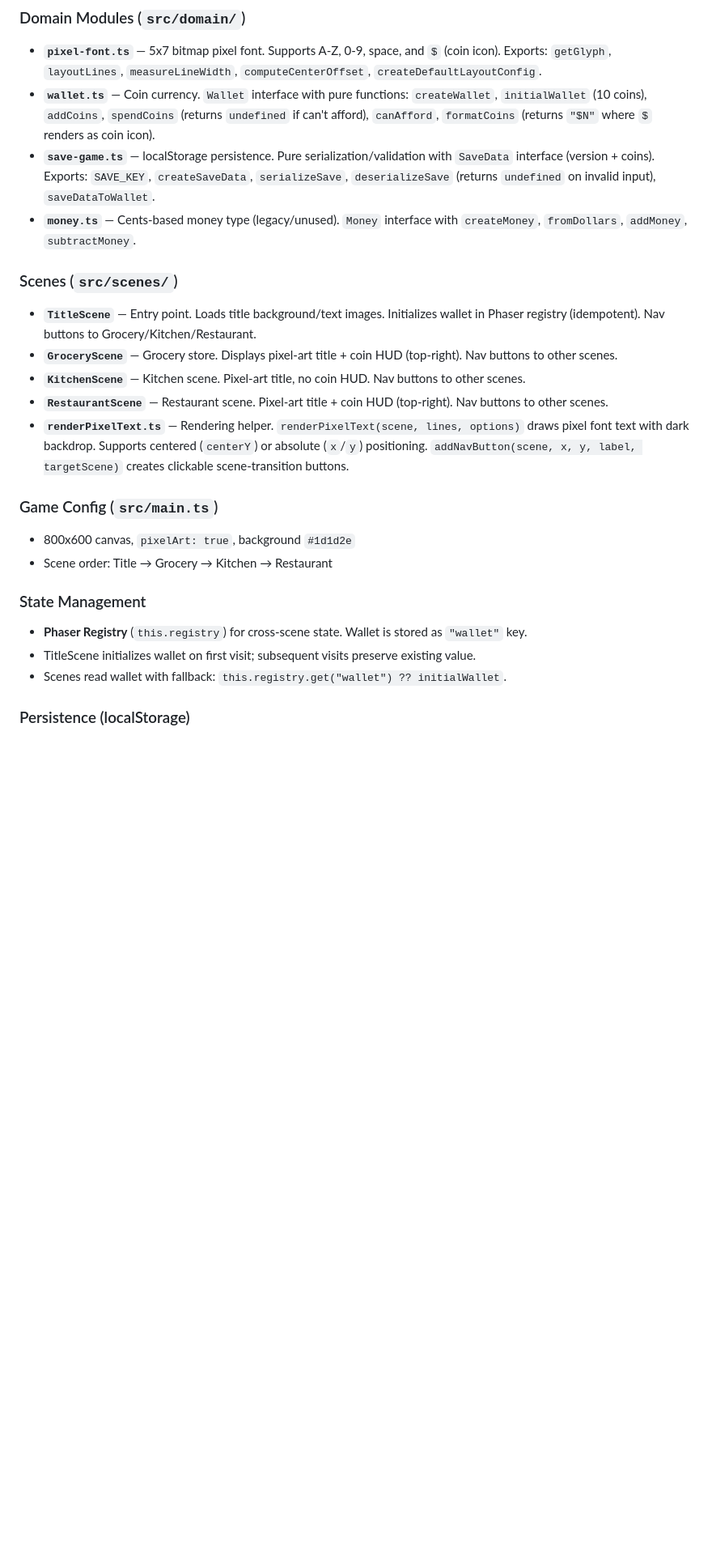
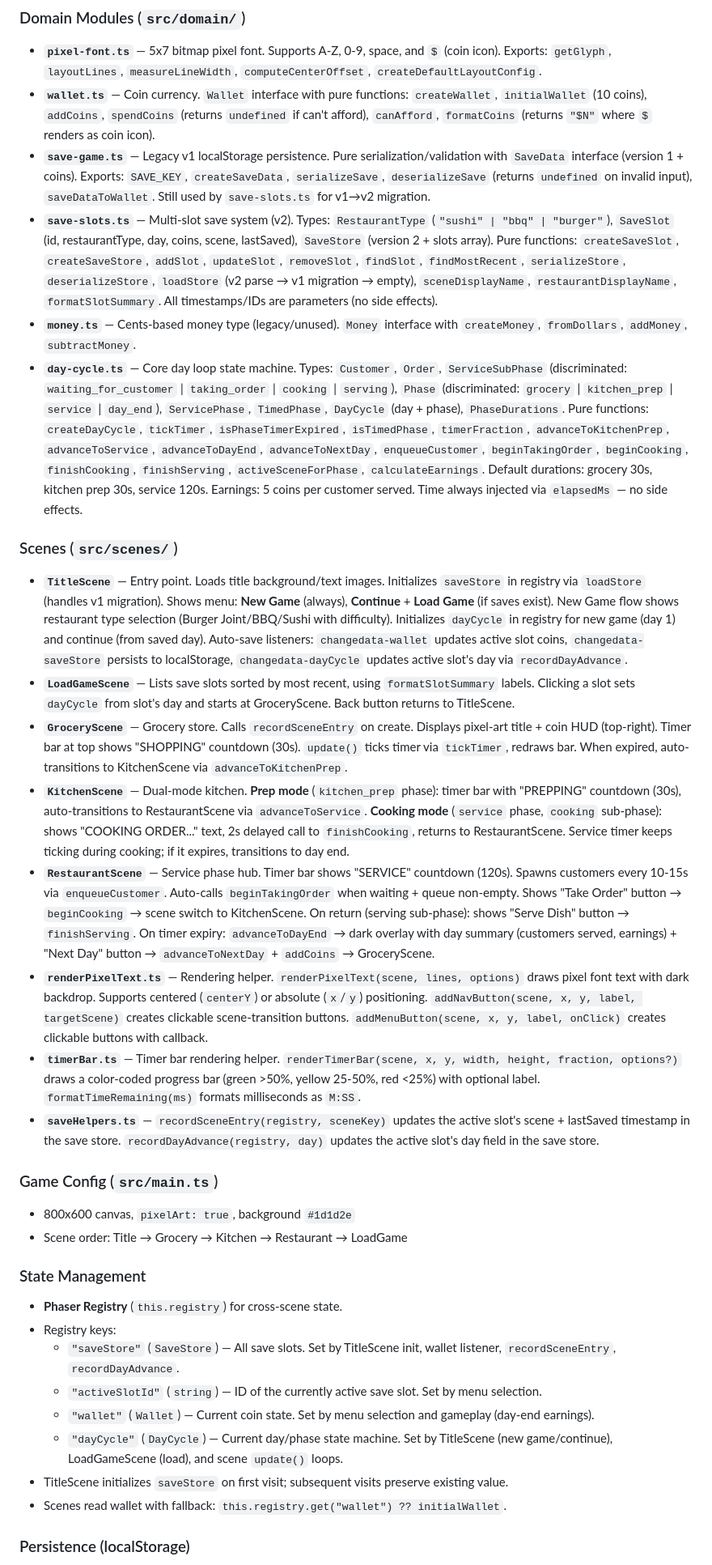
Before and after one commit to deontologician/the-kitchen-competition, a Markdown page: CLAUDE.md, the part around one of its changes. Shown at 81% size. Drawn GitHub-style; blank space fills up the shorter version.

Commit message:
Update CLAUDE.md with day-cycle module and commit-on-green policy
Document the new day-cycle.ts domain module (state machine types,
phase transitions, service sub-phases, earnings). Update all scene
descriptions to reflect timed day loop replacing free navigation.
Add dayCycle registry key and third auto-save listener. Add
"commit on green" as development methodology step 4.

Co-Authored-By: Claude Opus 4.6 <noreply@anthropic.com>

```diff
--- a/CLAUDE.md
+++ b/CLAUDE.md
@@ -71,23 +73,33 @@ public/
 ### Domain Modules (`src/domain/`)
 - **`pixel-font.ts`** — 5x7 bitmap pixel font. Supports A-Z, 0-9, space, and `$` (coin icon). Exports: `getGlyph`, `layoutLines`, `measureLineWidth`, `computeCenterOffset`, `createDefaultLayoutConfig`.
 - **`wallet.ts`** — Coin currency. `Wallet` interface with pure functions: `createWallet`, `initialWallet` (10 coins), `addCoins`, `spendCoins` (returns `undefined` if can't afford), `canAfford`, `formatCoins` (returns `"$N"` where `$` renders as coin icon).
-- **`save-game.ts`** — localStorage persistence. Pure serialization/validation with `SaveData` interface (version + coins). Exports: `SAVE_KEY`, `createSaveData`, `serializeSave`, `deserializeSave` (returns `undefined` on invalid input), `saveDataToWallet`.
+- **`save-game.ts`** — Legacy v1 localStorage persistence. Pure serialization/validation with `SaveData` interface (version 1 + coins). Exports: `SAVE_KEY`, `createSaveData`, `serializeSave`, `deserializeSave` (returns `undefined` on invalid input), `saveDataToWallet`. Still used by `save-slots.ts` for v1→v2 migration.
+- **`save-slots.ts`** — Multi-slot save system (v2). Types: `RestaurantType` (`"sushi" | "bbq" | "burger"`), `SaveSlot` (id, restaurantType, day, coins, scene, lastSaved), `SaveStore` (version 2 + slots array). Pure functions: `createSaveSlot`, `createSaveStore`, `addSlot`, `updateSlot`, `removeSlot`, `findSlot`, `findMostRecent`, `serializeStore`, `deserializeStore`, `loadStore` (v2 parse → v1 migration → empty), `sceneDisplayName`, `restaurantDisplayName`, `formatSlotSummary`. All timestamps/IDs are parameters (no side effects).
 - **`money.ts`** — Cents-based money type (legacy/unused). `Money` interface with `createMoney`, `fromDollars`, `addMoney`, `subtractMoney`.
+- **`day-cycle.ts`** — Core day loop state machine. Types: `Customer`, `Order`, `ServiceSubPhase` (discriminated: `waiting_for_customer` | `taking_order` | `cooking` | `serving`), `Phase` (discriminated: `grocery` | `kitchen_prep` | `service` | `day_end`), `ServicePhase`, `TimedPhase`, `DayCycle` (day + phase), `PhaseDurations`. Pure functions: `createDayCycle`, `tickTimer`, `isPhaseTimerExpired`, `isTimedPhase`, `timerFraction`, `advanceToKitchenPrep`, `advanceToService`, `advanceToDayEnd`, `advanceToNextDay`, `enqueueCustomer`, `beginTakingOrder`, `beginCooking`, `finishCooking`, `finishServing`, `activeSceneForPhase`, `calculateEarnings`. Default durations: grocery 30s, kitchen prep 30s, service 120s. Earnings: 5 coins per customer served. Time always injected via `elapsedMs` — no side effects.
 
 ### Scenes (`src/scenes/`)
-- **`TitleScene`** — Entry point. Loads title background/text images. Initializes wallet in Phaser registry (idempotent). Nav buttons to Grocery/Kitchen/Restaurant.
-- **`GroceryScene`** — Grocery store. Displays pixel-art title + coin HUD (top-right). Nav buttons to other scenes.
-- **`KitchenScene`** — Kitchen scene. Pixel-art title, no coin HUD. Nav buttons to other scenes.
-- **`RestaurantScene`** — Restaurant scene. Pixel-art title + coin HUD (top-right). Nav buttons to other scenes.
-- **`renderPixelText.ts`** — Rendering helper. `renderPixelText(scene, lines, options)` draws pixel font text with dark backdrop. Supports centered (`centerY`) or absolute (`x`/`y`) positioning. `addNavButton(scene, x, y, label, targetScene)` creates clickable scene-transition buttons.
+- **`TitleScene`** — Entry point. Loads title background/text images. Initializes `saveStore` in registry via `loadStore` (handles v1 migration). Shows menu: **New Game** (always), **Continue** + **Load Game** (if saves exist). New Game flow shows restaurant type selection (Burger Joint/BBQ/Sushi with difficulty). Initializes `dayCycle` in registry for new game (day 1) and continue (from saved day). Auto-save listeners: `changedata-wallet` updates active slot coins, `changedata-saveStore` persists to localStorage, `changedata-dayCycle` updates active slot's day via `recordDayAdvance`.
+- **`LoadGameScene`** — Lists save slots sorted by most recent, using `formatSlotSummary` labels. Clicking a slot sets `dayCycle` from slot's day and starts at GroceryScene. Back button returns to TitleScene.
+- **`GroceryScene`** — Grocery store. Calls `recordSceneEntry` on create. Displays pixel-art title + coin HUD (top-right). Timer bar at top shows "SHOPPING" countdown (30s). `update()` ticks timer via `tickTimer`, redraws bar. When expired, auto-transitions to KitchenScene via `advanceToKitchenPrep`.
+- **`KitchenScene`** — Dual-mode kitchen. **Prep mode** (`kitchen_prep` phase): timer bar with "PREPPING" countdown (30s), auto-transitions to RestaurantScene via `advanceToService`. **Cooking mode** (`service` phase, `cooking` sub-phase): shows "COOKING ORDER..." text, 2s delayed call to `finishCooking`, returns to RestaurantScene. Service timer keeps ticking during cooking; if it expires, transitions to day end.
+- **`RestaurantScene`** — Service phase hub. Timer bar shows "SERVICE" countdown (120s). Spawns customers every 10-15s via `enqueueCustomer`. Auto-calls `beginTakingOrder` when waiting + queue non-empty. Shows "Take Order" button → `beginCooking` → scene switch to KitchenScene. On return (serving sub-phase): shows "Serve Dish" button → `finishServing`. On timer expiry: `advanceToDayEnd` → dark overlay with day summary (customers served, earnings) + "Next Day" button → `advanceToNextDay` + `addCoins` → GroceryScene.
+- **`renderPixelText.ts`** — Rendering helper. `renderPixelText(scene, lines, options)` draws pixel font text with dark backdrop. Supports centered (`centerY`) or absolute (`x`/`y`) positioning. `addNavButton(scene, x, y, label, targetScene)` creates clickable scene-transition buttons. `addMenuButton(scene, x, y, label, onClick)` creates clickable buttons with callback.
+- **`timerBar.ts`** — Timer bar rendering helper. `renderTimerBar(scene, x, y, width, height, fraction, options?)` draws a color-coded progress bar (green >50%, yellow 25-50%, red <25%) with optional label. `formatTimeRemaining(ms)` formats milliseconds as `M:SS`.
+- **`saveHelpers.ts`** — `recordSceneEntry(registry, sceneKey)` updates the active slot's scene + lastSaved timestamp in the save store. `recordDayAdvance(registry, day)` updates the active slot's day field in the save store.
 
 ### Game Config (`src/main.ts`)
 - 800x600 canvas, `pixelArt: true`, background `#1d1d2e`
-- Scene order: Title → Grocery → Kitchen → Restaurant
+- Scene order: Title → Grocery → Kitchen → Restaurant → LoadGame
 
 ### State Management
-- **Phaser Registry** (`this.registry`) for cross-scene state. Wallet is stored as `"wallet"` key.
-- TitleScene initializes wallet on first visit; subsequent visits preserve existing value.
+- **Phaser Registry** (`this.registry`) for cross-scene state.
+- Registry keys:
+  - `"saveStore"` (`SaveStore`) — All save slots. Set by TitleScene init, wallet listener, `recordSceneEntry`, `recordDayAdvance`.
+  - `"activeSlotId"` (`string`) — ID of the currently active save slot. Set by menu selection.
+  - `"wallet"` (`Wallet`) — Current coin state. Set by menu selection and gameplay (day-end earnings).
+  - `"dayCycle"` (`DayCycle`) — Current day/phase state machine. Set by TitleScene (new game/continue), LoadGameScene (load), and scene `update()` loops.
+- TitleScene initializes `saveStore` on first visit; subsequent visits preserve existing value.
 - Scenes read wallet with fallback: `this.registry.get("wallet") ?? initialWallet`.
 
 ### Persistence (localStorage)
```
Also changed, not shown: other parts of CLAUDE.md (+12 -4 lines).
